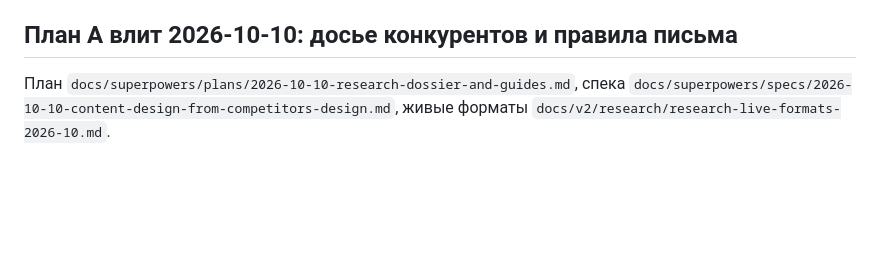
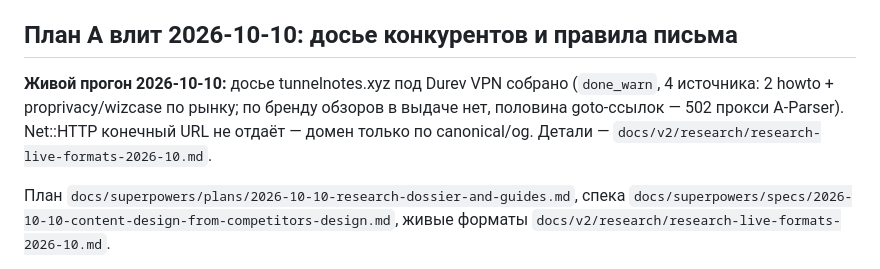
Before and after one commit to kozhan-aff/combine_machine, a Markdown page: docs/v2/CLAUDE.md, the part around the change. GitHub-like rendering; blank space fills up the shorter version.

Commit message:
docs: живой прогон досье на боксе (Durev VPN) — итог, Net::HTTP не отдаёт конечный URL, что улучшить в плане Б
Co-Authored-By: Claude Fable 5.1 <noreply@anthropic.com>

```diff
--- a/docs/v2/CLAUDE.md
+++ b/docs/v2/CLAUDE.md
@@ -303,6 +303,7 @@ docker compose run --rm backend alembic revision -m "desc"        # затем
   фикстур (`subscription-info` бесплатный, `public-domain-rating-free` — 0 units).
 
 ## План А влит 2026-10-10: досье конкурентов и правила письма
+**Живой прогон 2026-10-10:** досье tunnelnotes.xyz под Durev VPN собрано (`done_warn`, 4 источника: 2 howto + proprivacy/wizcase по рынку; по бренду обзоров в выдаче нет, половина goto-ссылок — 502 прокси A-Parser). Net::HTTP конечный URL не отдаёт — домен только по canonical/og. Детали — `docs/v2/research/research-live-formats-2026-10.md`.
 
 План `docs/superpowers/plans/2026-10-10-research-dossier-and-guides.md`, спека
 `docs/superpowers/specs/2026-10-10-content-design-from-competitors-design.md`, живые форматы
```
Also changed, not shown: 1 other file.
